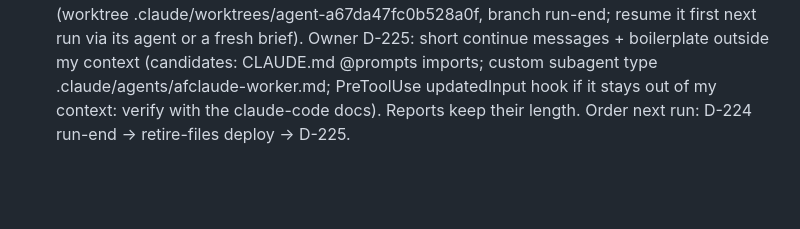
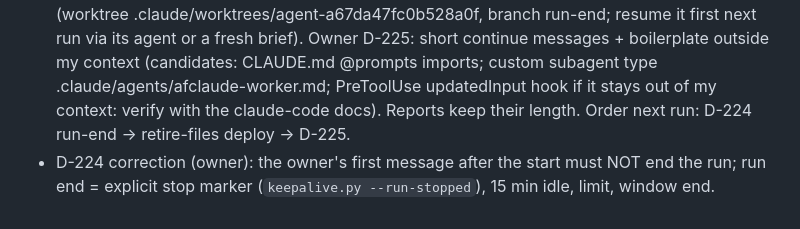
Before and after one commit to Windows200000/AFClaude, a Markdown page: PROGRESS.md, the part around the change. Drawn GitHub-style; blank space fills up the shorter version.

Commit message:
Progress: D-224 correction, owner prompts don't end a run
Co-Authored-By: Claude Opus 5.5 <noreply@anthropic.com>
Claude-Session: https://claude.ai/code/session_01JSEHPtbBKzDzciFb3Cu1Mb

```diff
--- a/PROGRESS.md
+++ b/PROGRESS.md
@@ -246,3 +246,4 @@ Nights 10.10. 04:00, 23:00 and 11.10. 04:00 held (forecast). The 10.10. fill-up
 - 23:57 STOP (session 86%): retire-files (0dd3911, pushed) is ready but NOT merged: DB becomes the only copy for telemetry + runner state (producers stop writing the files, readers DB-only with an "unavailable → start nothing" rule, §7.8 fallback, at_shim jobs from scheduled_jobs, telemetry.py user-model/rows + runner_state.py show/own tools, review prompts updated). Merge conflicts with p2d-docs in README.md, docs/dashboard_design.md, test_actions.py (EveryAction: add user_model.set next to the doc actions). DEPLOY STEPS next run: (1) `docker exec afclaude python3 store.py import-telemetry` + `import-state` on the OLD code, (2) merge + resolve, all suites + mypy, (3) DB backup, rebuild, (4) watch one sampler pass, one dispatcher pass, the watcher, the */30 window-start, ALERTS.fallback.md empty, (5) check DB prompt overrides for the review prompts (none expected). Owner question pending: VACUUM after the first log prunes?
 - NEXT RUN, FIRST: D-224 run-end detection (the quickview showed "Running" after my stop because the owner's chat kept the transcript fresh; same rule drives run_metrics run ends and the time-based usage split): end a run at the earliest of an explicit stop marker CLI (add to the prompts), the owner's first prompt after the fire, 15 min idle, the limit, the window end. Then the retire-files deploy steps above.
 - 00:10 STOP at 94% (session_stop_pct 95). Stopped the D-224 run-end subagent mid-work (worktree .claude/worktrees/agent-a67da47fc0b528a0f, branch run-end; resume it first next run via its agent or a fresh brief). Owner D-225: short continue messages + boilerplate outside my context (candidates: CLAUDE.md @prompts imports; custom subagent type .claude/agents/afclaude-worker.md; PreToolUse updatedInput hook if it stays out of my context: verify with the claude-code docs). Reports keep their length. Order next run: D-224 run-end → retire-files deploy → D-225.
+- D-224 correction (owner): the owner's first message after the start must NOT end the run; run end = explicit stop marker (`keepalive.py --run-stopped`), 15 min idle, limit, window end.
```
